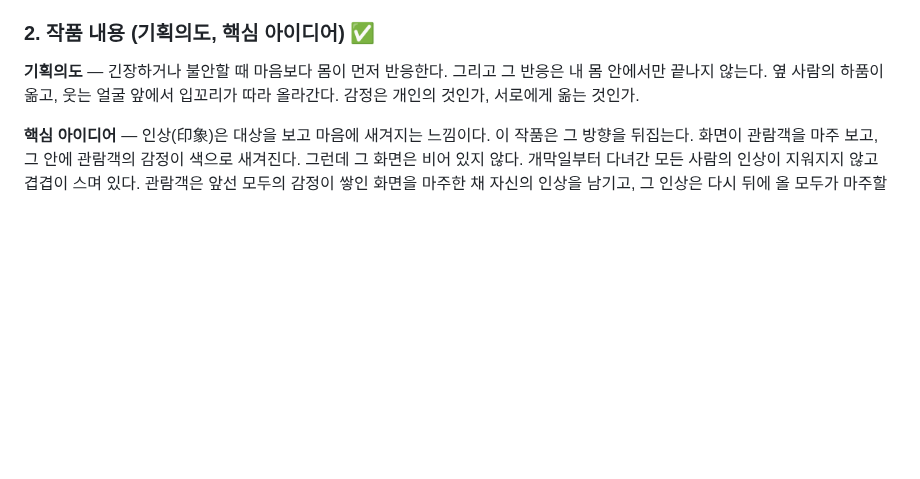
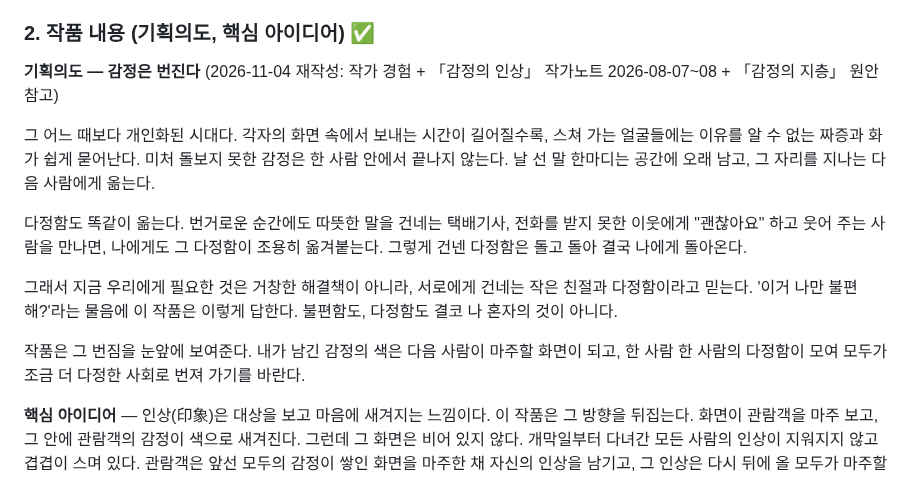
Before and after one commit to viewvision/art-grants-alert, a Markdown page: 국립중앙과학관_특별전_공모_2027.md, the part around the change. GitHub-like rendering; blank space fills up the shorter version.

Commit message:
우리의 인상: rewrite 기획의도 around kindness spreading
Co-Authored-By: Claude Opus 5.5 <noreply@anthropic.com>
Claude-Session: https://claude.ai/code/session_01Gkyaz5mHoKbTVLkkHG1FoT

```diff
--- a/국립중앙과학관_특별전_공모_2027.md
+++ b/국립중앙과학관_특별전_공모_2027.md
@@ -97,7 +97,15 @@
 
 ### 2. 작품 내용 (기획의도, 핵심 아이디어) ✅
 
-**기획의도** — 긴장하거나 불안할 때 마음보다 몸이 먼저 반응한다. 그리고 그 반응은 내 몸 안에서만 끝나지 않는다. 옆 사람의 하품이 옮고, 웃는 얼굴 앞에서 입꼬리가 따라 올라간다. 감정은 개인의 것인가, 서로에게 옮는 것인가.
+**기획의도 — 감정은 번진다** (2026-11-04 재작성: 작가 경험 + 「감정의 인상」 작가노트 2026-08-07~08 + 「감정의 지층」 원안 참고)
+
+그 어느 때보다 개인화된 시대다. 각자의 화면 속에서 보내는 시간이 길어질수록, 스쳐 가는 얼굴들에는 이유를 알 수 없는 짜증과 화가 쉽게 묻어난다. 미처 돌보지 못한 감정은 한 사람 안에서 끝나지 않는다. 날 선 말 한마디는 공간에 오래 남고, 그 자리를 지나는 다음 사람에게 옮는다.
+
+다정함도 똑같이 옮는다. 번거로운 순간에도 따뜻한 말을 건네는 택배기사, 전화를 받지 못한 이웃에게 "괜찮아요" 하고 웃어 주는 사람을 만나면, 나에게도 그 다정함이 조용히 옮겨붙는다. 그렇게 건넨 다정함은 돌고 돌아 결국 나에게 돌아온다.
+
+그래서 지금 우리에게 필요한 것은 거창한 해결책이 아니라, 서로에게 건네는 작은 친절과 다정함이라고 믿는다. '이거 나만 불편해?'라는 물음에 이 작품은 이렇게 답한다. 불편함도, 다정함도 결코 나 혼자의 것이 아니다.
+
+작품은 그 번짐을 눈앞에 보여준다. 내가 남긴 감정의 색은 다음 사람이 마주할 화면이 되고, 한 사람 한 사람의 다정함이 모여 모두가 조금 더 다정한 사회로 번져 가기를 바란다.
 
 **핵심 아이디어** — 인상(印象)은 대상을 보고 마음에 새겨지는 느낌이다. 이 작품은 그 방향을 뒤집는다. 화면이 관람객을 마주 보고, 그 안에 관람객의 감정이 색으로 새겨진다. 그런데 그 화면은 비어 있지 않다. 개막일부터 다녀간 모든 사람의 인상이 지워지지 않고 겹겹이 스며 있다. 관람객은 앞선 모두의 감정이 쌓인 화면을 마주한 채 자신의 인상을 남기고, 그 인상은 다시 뒤에 올 모두가 마주할 화면의 일부가 된다. 나는 앞선 모두에게 영향받고, 뒤에 올 모두에게 영향을 준다. 감정은 옮고, 쌓인다.
 
```
